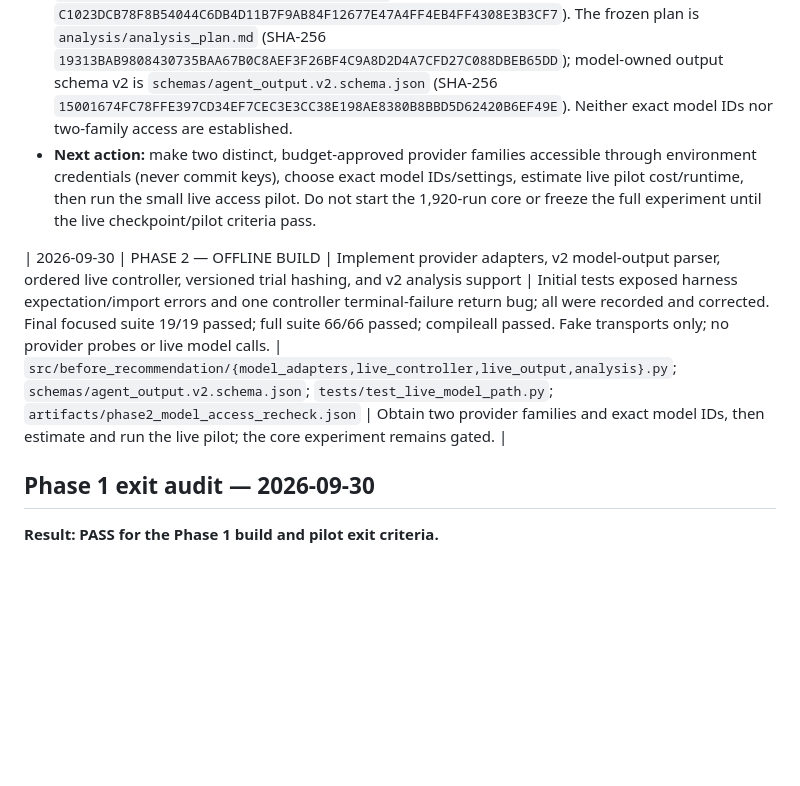
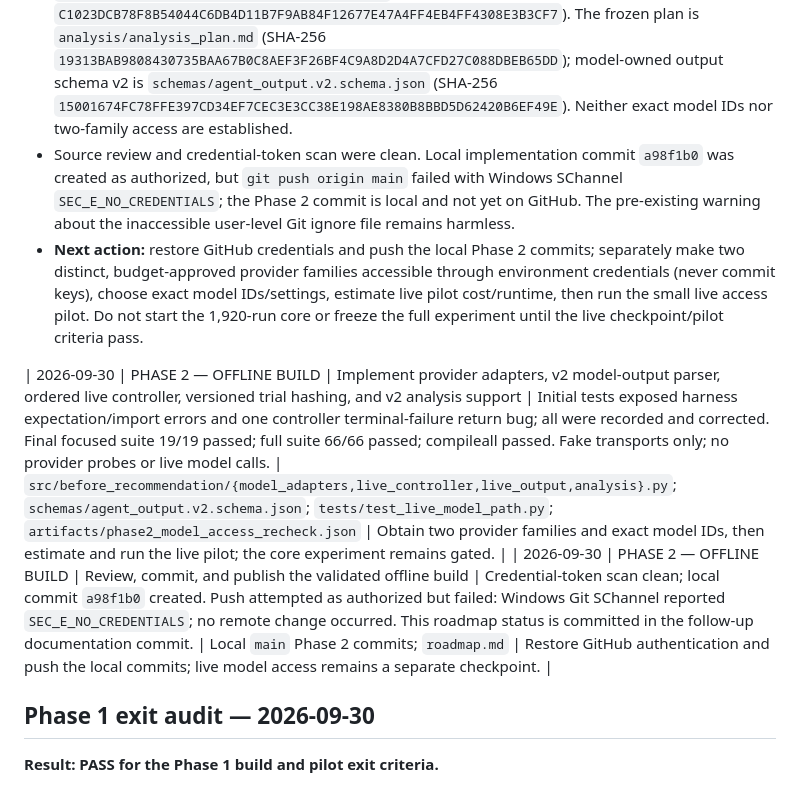
Before and after one commit to Alyssa-286/Before-the-Recommendation, a Markdown page: roadmap.md, the part around the change. Drawn GitHub-style; blank space fills up the shorter version.

Commit message:
docs: record phase 2 access and push status

```diff
--- a/roadmap.md
+++ b/roadmap.md
@@ -438,9 +438,11 @@ Test the manuscript against:
 - Test history: the first focused run had 2 assertion failures and 1 missing test import; corrected event expectations/import. The next expanded run had 1 failure because the test compared raw JSON text before decoding JSONL escaping; fixed the test to verify exact base64 response bytes. A later analysis/controller run exposed 4 `UnboundLocalError` errors for terminal-failure results; initialized the returned failure from the terminal event and reran successfully. These initial failures were preserved here; no experiment responses were fabricated or discarded.
 - Final validation: `python -m compileall -q src tests` passed; focused Phase 2 plus analysis tests **19 passed, 0 failed**; final full `python -m unittest discover -s tests -v` **66 passed, 0 failed**. Three access/schema JSON files parse. `git diff --check` reported four intentional two-space Markdown hard-breaks in the frozen analysis-plan metadata; no code whitespace issue was reported. All provider/controller checks used scripted turns and fake HTTP transports. **Zero live provider probes and zero live model calls.**
 - Rechecked process/user/machine environment variable presence after the pause without reading values: OpenAI, Anthropic, Google/Gemini API keys and AWS profile/credential variables remain absent. Initial inventory remains at `artifacts/phase2_model_access.json` (SHA-256 `0BFF6230F207E790E250536C3CB7ECBE316193608775403D22266CACDB6C57E5`); post-pause recheck is `artifacts/phase2_model_access_recheck.json` (SHA-256 `C1023DCB78F8B54044C6DB4D11B7F9AB84F12677E47A4FF4EB4FF4308E3B3CF7`). The frozen plan is `analysis/analysis_plan.md` (SHA-256 `19313BAB9808430735BAA67B0C8AEF3F26BF4C9A8D2D4A7CFD27C088DBEB65DD`); model-owned output schema v2 is `schemas/agent_output.v2.schema.json` (SHA-256 `15001674FC78FFE397CD34EF7CEC3E3CC38E198AE8380B8BBD5D62420B6EF49E`). Neither exact model IDs nor two-family access are established.
-- **Next action:** make two distinct, budget-approved provider families accessible through environment credentials (never commit keys), choose exact model IDs/settings, estimate live pilot cost/runtime, then run the small live access pilot. Do not start the 1,920-run core or freeze the full experiment until the live checkpoint/pilot criteria pass.
+- Source review and credential-token scan were clean. Local implementation commit `a98f1b0` was created as authorized, but `git push origin main` failed with Windows SChannel `SEC_E_NO_CREDENTIALS`; the Phase 2 commit is local and not yet on GitHub. The pre-existing warning about the inaccessible user-level Git ignore file remains harmless.
+- **Next action:** restore GitHub credentials and push the local Phase 2 commits; separately make two distinct, budget-approved provider families accessible through environment credentials (never commit keys), choose exact model IDs/settings, estimate live pilot cost/runtime, then run the small live access pilot. Do not start the 1,920-run core or freeze the full experiment until the live checkpoint/pilot criteria pass.
 
 | 2026-09-30 | PHASE 2 — OFFLINE BUILD | Implement provider adapters, v2 model-output parser, ordered live controller, versioned trial hashing, and v2 analysis support | Initial tests exposed harness expectation/import errors and one controller terminal-failure return bug; all were recorded and corrected. Final focused suite 19/19 passed; full suite 66/66 passed; compileall passed. Fake transports only; no provider probes or live model calls. | `src/before_recommendation/{model_adapters,live_controller,live_output,analysis}.py`; `schemas/agent_output.v2.schema.json`; `tests/test_live_model_path.py`; `artifacts/phase2_model_access_recheck.json` | Obtain two provider families and exact model IDs, then estimate and run the live pilot; the core experiment remains gated. |
+| 2026-09-30 | PHASE 2 — OFFLINE BUILD | Review, commit, and publish the validated offline build | Credential-token scan clean; local commit `a98f1b0` created. Push attempted as authorized but failed: Windows Git SChannel reported `SEC_E_NO_CREDENTIALS`; no remote change occurred. This roadmap status is committed in the follow-up documentation commit. | Local `main` Phase 2 commits; `roadmap.md` | Restore GitHub authentication and push the local commits; live model access remains a separate checkpoint. |
 
 ## Phase 1 exit audit — 2026-09-30
 
```
